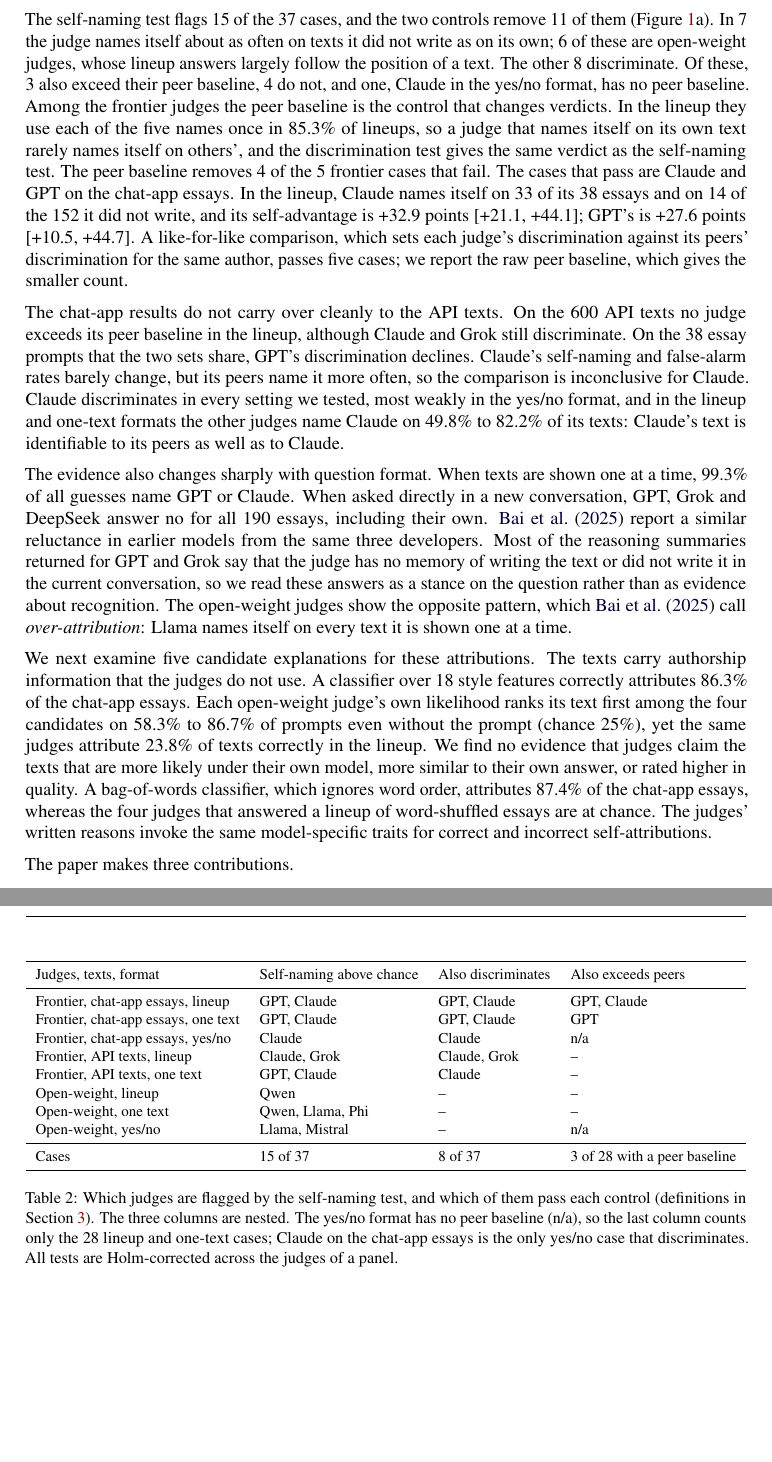
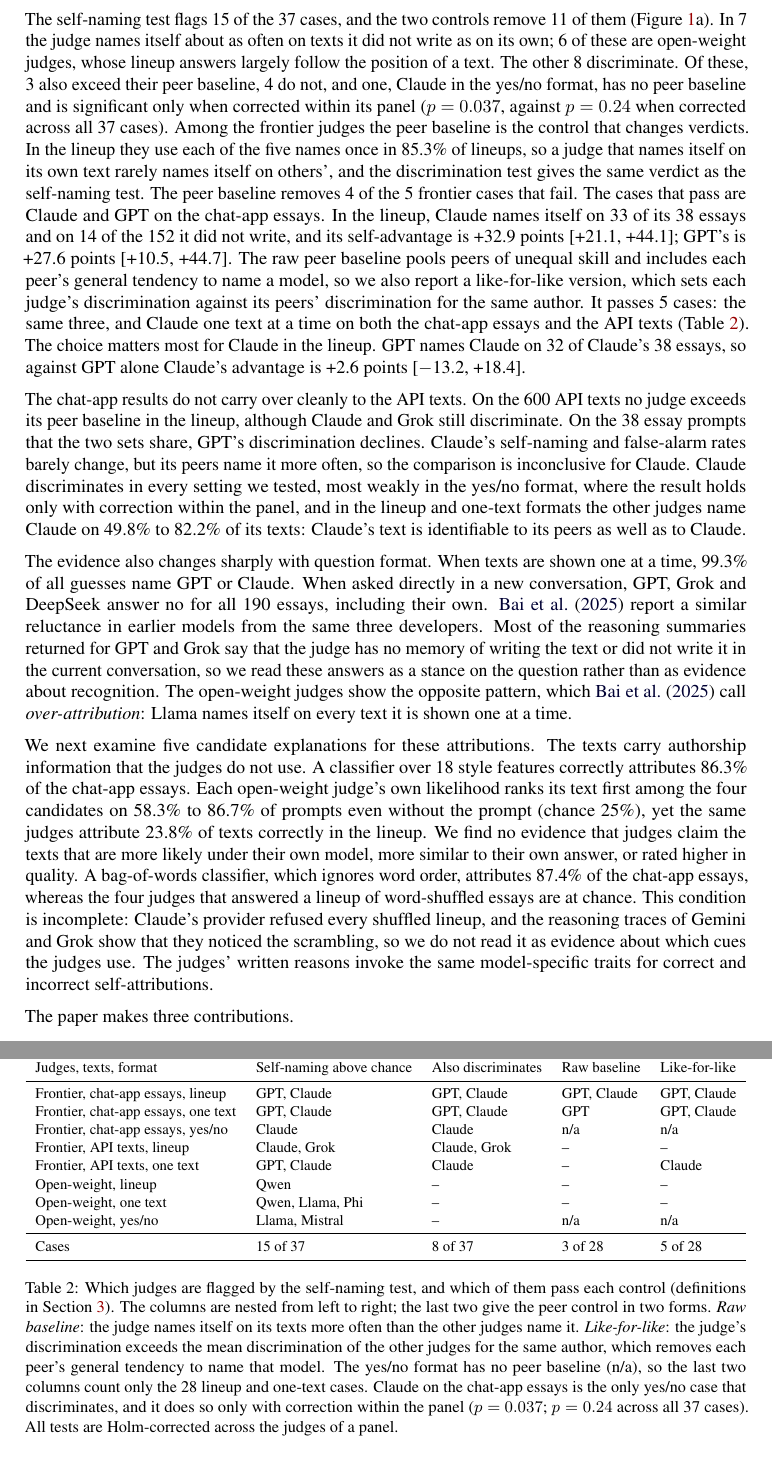
Before and after one commit to adrian-erlikhman/self-recognition-peer-baseline, a LaTeX document (paper_arxiv/main.tex, which reads paper_arxiv/numbers_c_extra.tex, paper_arxiv/sections/intro.tex, paper_arxiv/table_verdicts.tex): two parts of pages 3 and 6 of 28 before the commit and two parts of pages 3 and 7 of 29 after it, joined at a grey line, cut so that both start at the same text, the shorter picture padded with empty space. Compiled offline with pdfLaTeX.

Commit message:
Paper: report the peer control in raw and like-for-like form; scope the yes/no case; qualify the shuffled lineup
Co-Authored-By: Claude Opus 5.5 <noreply@anthropic.com>

```diff
--- a/paper_arxiv/numbers_c_extra.tex
+++ b/paper_arxiv/numbers_c_extra.tex
@@ -1,5 +1,6 @@
 % Hand-written for the arXiv revision. Each value was recomputed from the
 % archived judgments by the verification report named in its comment.
+\newcommand{\CXLikeForLike}{5}% attribution cases whose discrimination exceeds the peers' mean discrimination for the same author (Holm within setting); code_council/peer_discrimination.py
 \newcommand{\CXClaudeChatSingleDisc}{+78.3}% Claude discrimination, chat-app essays, one text (33/38 vs 13/152); verify-I02, build-verdicts case 7
 \newcommand{\CXClaudeYesNoDiscCI}{[+6.6, +40.1]}% Claude yes/no discrimination, 95% prompt-bootstrap interval; verify-I02, verify-I03
 \newcommand{\CXClaudeYesNoHolmAll}{0.24}% Claude yes/no discrimination, Holm p across all 37 cases; verify-I02 (0.24), verify-I03 (0.236)
--- a/paper_arxiv/sections/intro.tex
+++ b/paper_arxiv/sections/intro.tex
@@ -87,7 +90,9 @@
 own; \CVopenFlagged{} of these are open-weight judges, whose lineup answers
 largely follow the position of a text. The other \CVdisc{} discriminate. Of
 these, \CVbothAttr{} also exceed their peer baseline, \CVfailPeer{} do not,
-and one, Claude in the yes/no format, has no peer baseline. Among the frontier
+and one, Claude in the yes/no format, has no peer baseline and is significant
+only when corrected within its panel ($p=$~\FBClaudeHolm{}, against
+$p=\CXClaudeYesNoHolmAll$ when corrected across all \CVcells{} cases). Among the frontier
 judges the peer baseline is the control that changes verdicts. In the lineup
 they use each of the five names once in \CROneToOneChat{} of lineups, so a
 judge that names itself on its own text rarely names itself on others', and
@@ -96,10 +101,15 @@
 are Claude and GPT on the chat-app essays. In the lineup, Claude names itself
 on 33 of its 38 essays and on 14 of the 152 it did not write, and its
 self-advantage is \ClaudeAdvLineup{} points \ClaudeAdvLineupCI{}; GPT's is
-\GPTAdvLineup{} points \GPTAdvLineupCI{}. A like-for-like comparison, which
-sets each judge's discrimination against its peers' discrimination for the
-same author, passes five cases; we report the raw peer baseline, which gives
-the smaller count.
+\GPTAdvLineup{} points \GPTAdvLineupCI{}. The raw peer baseline pools peers
+of unequal skill and includes each peer's general tendency to name a model, so
+we also report a like-for-like version, which sets each judge's
+discrimination against its peers' discrimination for the same author. It
+passes \CXLikeForLike{} cases: the same three, and Claude one text at a time
+on both the chat-app essays and the API texts (Table~\ref{tab:verdicts}). The
+choice matters most for Claude in the lineup. GPT names Claude on 32 of
+Claude's 38 essays, so against GPT alone Claude's advantage is
+\CRClaudeVsBestPeer{} points \CRClaudeVsBestPeerCI{}.
 
 The chat-app results do not carry over cleanly to the API texts. On the 600
 API texts no judge exceeds its peer baseline in the lineup, although Claude and
@@ -107,7 +117,8 @@
 share, GPT's discrimination declines. Claude's self-naming and false-alarm
 rates barely change, but its peers name it more often, so the comparison is
 inconclusive for Claude. Claude discriminates in every setting we tested, most
-weakly in the yes/no format, and in the lineup and one-text formats the other
+weakly in the yes/no format, where the result holds only with correction
+within the panel, and in the lineup and one-text formats the other
 judges name Claude on \FXClaudeSinglePeer{} to \ClaudePeerSingle{} of its
 texts: Claude's text is identifiable to its peers as well as to Claude.
 
@@ -133,7 +144,10 @@
 are more likely under their own model, more similar to their own answer, or
 rated higher in quality. A bag-of-words classifier, which ignores word order,
 attributes \BowShufAcc{} of the chat-app essays, whereas the four judges that
-answered a lineup of word-shuffled essays are at chance. The judges' written
+answered a lineup of word-shuffled essays are at chance. This condition is
+incomplete: Claude's provider refused every shuffled lineup, and the reasoning
+traces of Gemini and Grok show that they noticed the scrambling, so we do not
+read it as evidence about which cues the judges use. The judges' written
 reasons invoke the same model-specific traits for correct and incorrect
 self-attributions.
 
--- a/paper_arxiv/table_verdicts.tex
+++ b/paper_arxiv/table_verdicts.tex
@@ -1,29 +1,38 @@
-% Three-column verdict table (code_council/build_verdicts.py); needs numbers_c_verdicts.tex.
+% Verdict table (code_council/build_verdicts.py); needs numbers_c_verdicts.tex.
+% The like-for-like column is from code_council/peer_discrimination.py (p_dd, Holm within setting).
 \begin{table}[t]
 \centering\small
 \begin{adjustbox}{max width=\linewidth}
-\begin{tabular}{llll}
+\begin{tabular}{lllll}
 \toprule
-Judges, texts, format & Self-naming above chance & Also discriminates & Also exceeds peers \\
+& & & \multicolumn{2}{c}{Also exceeds peers} \\
+\cmidrule(lr){4-5}
+Judges, texts, format & Self-naming above chance & Also discriminates & Raw baseline & Like-for-like \\
 \midrule
-Frontier, chat-app essays, lineup & GPT, Claude & GPT, Claude & GPT, Claude \\
-Frontier, chat-app essays, one text & GPT, Claude & GPT, Claude & GPT \\
-Frontier, chat-app essays, yes/no & Claude & Claude & n/a \\
-Frontier, API texts, lineup & Claude, Grok & Claude, Grok & -- \\
-Frontier, API texts, one text & GPT, Claude & Claude & -- \\
-Open-weight, lineup & Qwen & -- & -- \\
-Open-weight, one text & Qwen, Llama, Phi & -- & -- \\
-Open-weight, yes/no & Llama, Mistral & -- & n/a \\
+Frontier, chat-app essays, lineup & GPT, Claude & GPT, Claude & GPT, Claude & GPT, Claude \\
+Frontier, chat-app essays, one text & GPT, Claude & GPT, Claude & GPT & GPT, Claude \\
+Frontier, chat-app essays, yes/no & Claude & Claude & n/a & n/a \\
+Frontier, API texts, lineup & Claude, Grok & Claude, Grok & -- & -- \\
+Frontier, API texts, one text & GPT, Claude & Claude & -- & Claude \\
+Open-weight, lineup & Qwen & -- & -- & -- \\
+Open-weight, one text & Qwen, Llama, Phi & -- & -- & -- \\
+Open-weight, yes/no & Llama, Mistral & -- & n/a & n/a \\
 \midrule
-Cases & \CVflagged{} of \CVcells{} & \CVdisc{} of \CVcells{} & \CVbothAttr{} of \CVattr{} with a peer baseline \\
+Cases & \CVflagged{} of \CVcells{} & \CVdisc{} of \CVcells{} & \CVbothAttr{} of \CVattr{} & \CXLikeForLike{} of \CVattr{} \\
 \bottomrule
 \end{tabular}
 \end{adjustbox}
 \caption{Which judges are flagged by the self-naming test, and which of them
-pass each control (definitions in Section~\ref{sec:setup}). The three columns
-are nested. The yes/no format has no peer baseline (n/a), so the last column
-counts only the \CVattr{} lineup and one-text cases; Claude on the chat-app
-essays is the only yes/no case that discriminates. All tests are
-Holm-corrected across the judges of a panel.}
+pass each control (definitions in Section~\ref{sec:setup}). The columns are
+nested from left to right; the last two give the peer control in two forms.
+\emph{Raw baseline}: the judge names itself on its texts more often than the
+other judges name it. \emph{Like-for-like}: the judge's discrimination exceeds
+the mean discrimination of the other judges for the same author, which removes
+each peer's general tendency to name that model. The yes/no format has no peer
+baseline (n/a), so the last two columns count only the \CVattr{} lineup and
+one-text cases. Claude on the chat-app essays is the only yes/no case that
+discriminates, and it does so only with correction within the panel
+($p=$~\FBClaudeHolm{}; $p=\CXClaudeYesNoHolmAll$ across all \CVcells{} cases).
+All tests are Holm-corrected across the judges of a panel.}
 \label{tab:verdicts}
 \end{table}
```
Also changed, not shown: paper_arxiv/arxiv_abstract.txt (+1 -1 lines), paper_arxiv/sections/abstract.tex (+9 -9 lines), paper_arxiv/sections/closing.tex (+9 -5 lines), paper_arxiv/sections/results.tex (+4 -2 lines), paper_arxiv/figures/funnel.pdf, paper_arxiv/figures/guess_lineup.pdf, paper_arxiv/figures/guess_single.pdf, paper_arxiv/figures/lead_lineup.pdf, paper_arxiv/figures/lead_single.pdf, paper_arxiv/figures/shuffle.pdf, paper_arxiv/figures/yes_frontier.pdf, paper_arxiv/figures/yes_open.pdf, paper_arxiv/main.pdf, paper_arxiv/sections/intro.tex (21 more changed lines).
